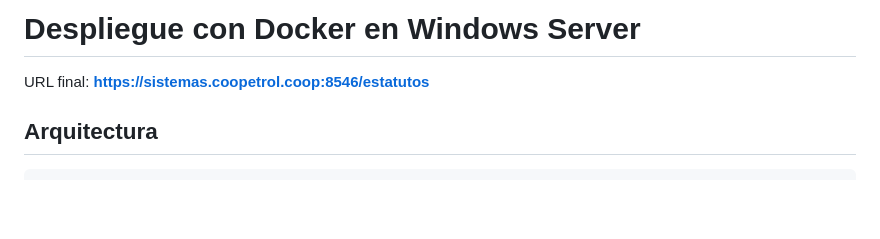
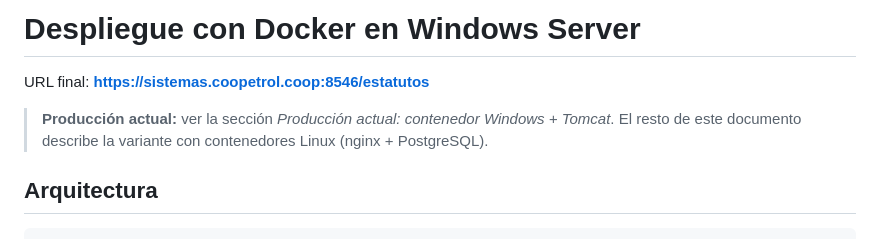
Before and after one commit to Coopetrol-tec/projects_calidad_frm_estatuto, a Markdown page: DESPLIEGUE_DOCKER.md, the part around the change. Drawn GitHub-style; blank space fills up the shorter version.

Commit message:
Documenta el despliegue en producción (contenedor Windows + Tomcat)
Co-Authored-By: Claude Opus 5.5 <noreply@anthropic.com>

```diff
--- a/DESPLIEGUE_DOCKER.md
+++ b/DESPLIEGUE_DOCKER.md
@@ -1,6 +1,9 @@
 # Despliegue con Docker en Windows Server
 
 URL final: **https://sistemas.coopetrol.coop:8546/estatutos**
+
+> **Producción actual:** ver la sección *Producción actual: contenedor Windows + Tomcat*. El resto
+> de este documento describe la variante con contenedores Linux (nginx + PostgreSQL).
 
 ## Arquitectura
 
```
